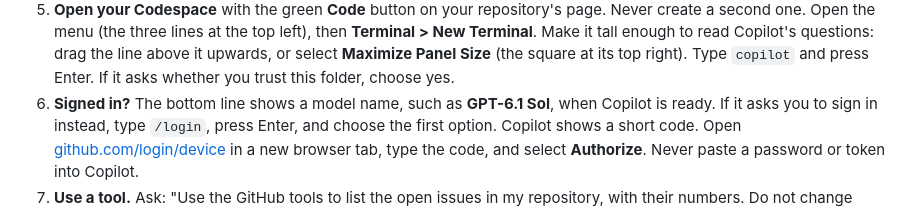
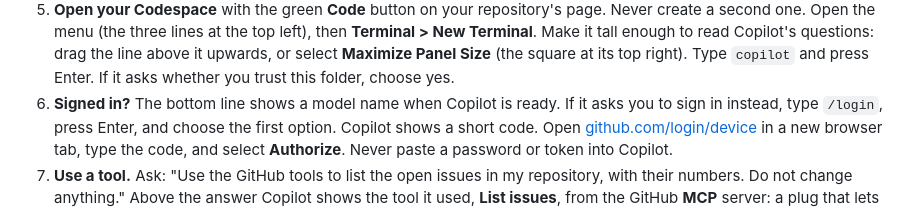
Before and after one commit to agentic-dev-labs/copilot-hackathon-template, a Markdown page: docs/DAY-3.md, the part around the change. Rendered like a GitHub page.

Commit message:
Day 3: do not name a model attendees may not have
Co-authored-by: Copilot <223556219+Copilot@users.noreply.github.com>

```diff
--- a/docs/DAY-3.md
+++ b/docs/DAY-3.md
@@ -76,7 +76,7 @@ select its link, and start there. Raise your hand: a helper catches you up on wh
    Terminal**. Make it tall enough to read Copilot's questions: drag the line above it upwards,
    or select **Maximize Panel Size** (the square at its top right). Type `copilot` and press
    Enter. If it asks whether you trust this folder, choose yes.
-6. **Signed in?** The bottom line shows a model name, such as **GPT-6.1 Sol**, when Copilot is
+6. **Signed in?** The bottom line shows a model name when Copilot is
    ready. If it asks you to sign in instead, type `/login`, press Enter, and choose the first
    option. Copilot shows a short code. Open [github.com/login/device](https://github.com/login/device)
    in a new browser tab, type the code, and select **Authorize**. Never paste a password or token
```
